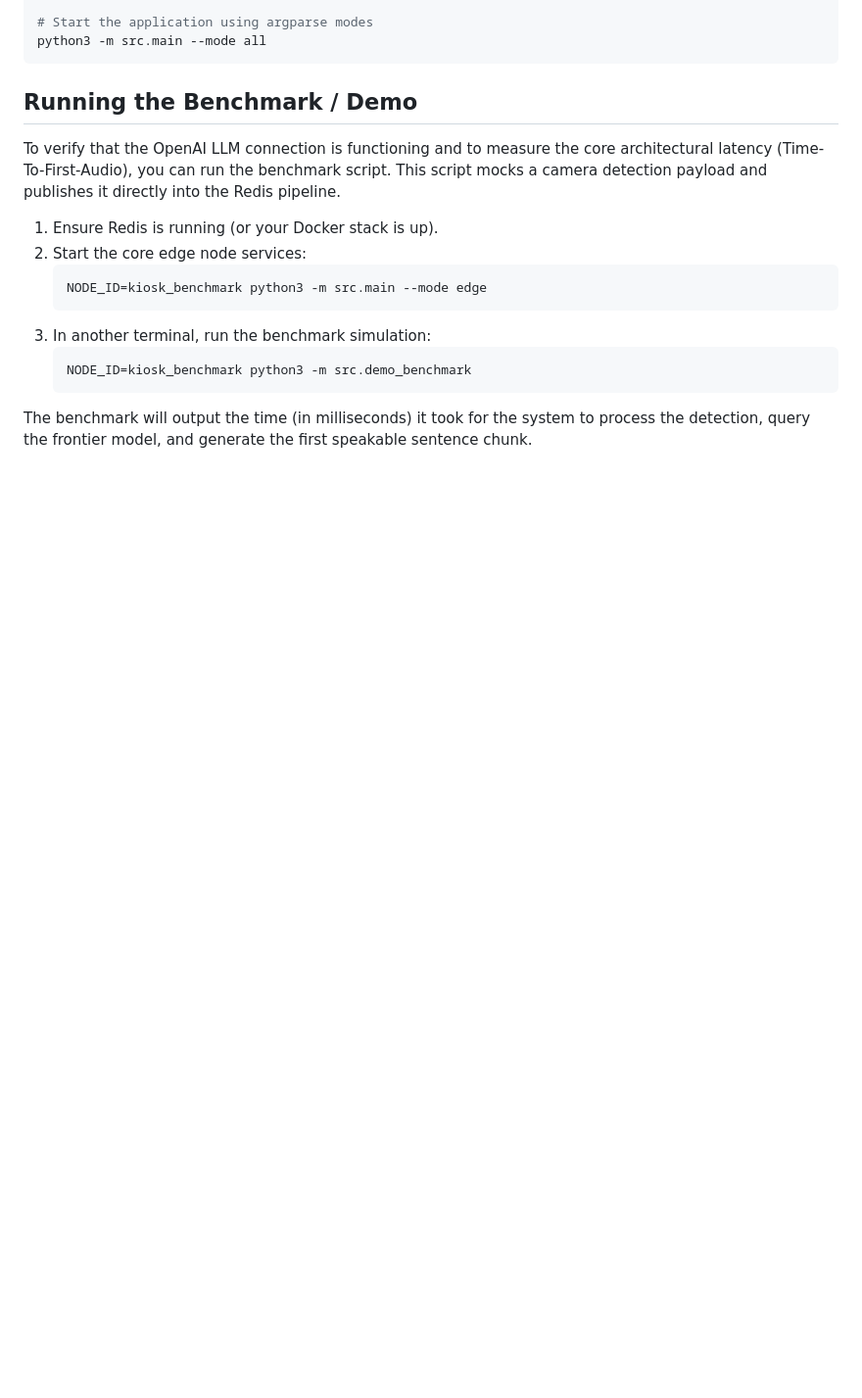
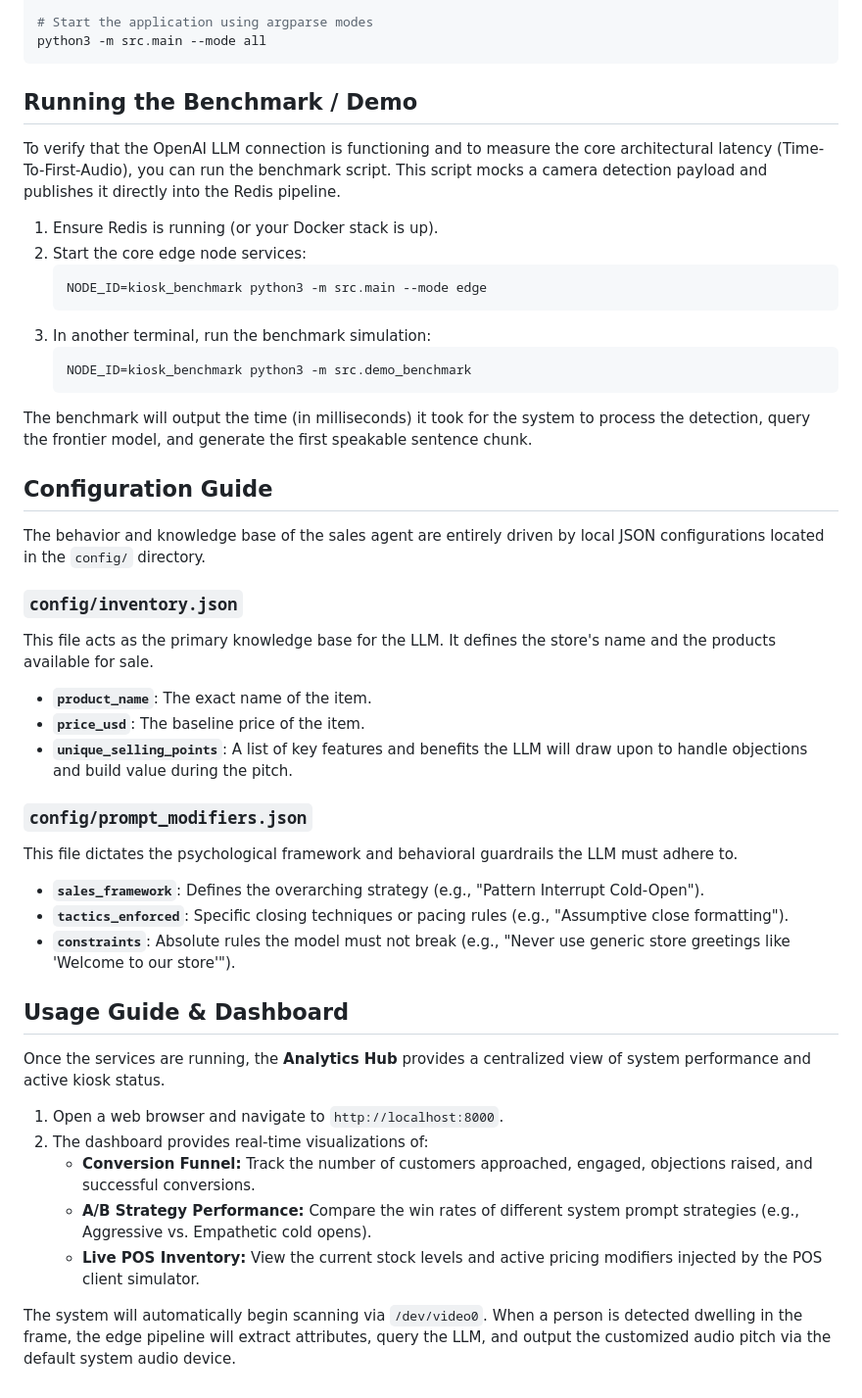
Before and after one commit to robertpelloni/sales_bot, a Markdown page: README.md, the part around the change. Shown at 98% size. Rendered like a GitHub page; blank space fills up the shorter version.

Commit message:
Update README.md with configuration and usage guides
Co-authored-by: robertpelloni <673434+robertpelloni@users.noreply.github.com>

````diff
--- a/README.md
+++ b/README.md
@@ -57,3 +57,31 @@ To verify that the OpenAI LLM connection is functioning and to measure the core
    ```
 
 The benchmark will output the time (in milliseconds) it took for the system to process the detection, query the frontier model, and generate the first speakable sentence chunk.
+
+## Configuration Guide
+
+The behavior and knowledge base of the sales agent are entirely driven by local JSON configurations located in the `config/` directory.
+
+### `config/inventory.json`
+This file acts as the primary knowledge base for the LLM. It defines the store's name and the products available for sale.
+*   **`product_name`**: The exact name of the item.
+*   **`price_usd`**: The baseline price of the item.
+*   **`unique_selling_points`**: A list of key features and benefits the LLM will draw upon to handle objections and build value during the pitch.
+
+### `config/prompt_modifiers.json`
+This file dictates the psychological framework and behavioral guardrails the LLM must adhere to.
+*   **`sales_framework`**: Defines the overarching strategy (e.g., "Pattern Interrupt Cold-Open").
+*   **`tactics_enforced`**: Specific closing techniques or pacing rules (e.g., "Assumptive close formatting").
+*   **`constraints`**: Absolute rules the model must not break (e.g., "Never use generic store greetings like 'Welcome to our store'").
+
+## Usage Guide & Dashboard
+
+Once the services are running, the **Analytics Hub** provides a centralized view of system performance and active kiosk status.
+
+1.  Open a web browser and navigate to `http://localhost:8000`.
+2.  The dashboard provides real-time visualizations of:
+    *   **Conversion Funnel:** Track the number of customers approached, engaged, objections raised, and successful conversions.
+    *   **A/B Strategy Performance:** Compare the win rates of different system prompt strategies (e.g., Aggressive vs. Empathetic cold opens).
+    *   **Live POS Inventory:** View the current stock levels and active pricing modifiers injected by the POS client simulator.
+
+The system will automatically begin scanning via `/dev/video0`. When a person is detected dwelling in the frame, the edge pipeline will extract attributes, query the LLM, and output the customized audio pitch via the default system audio device.
````
